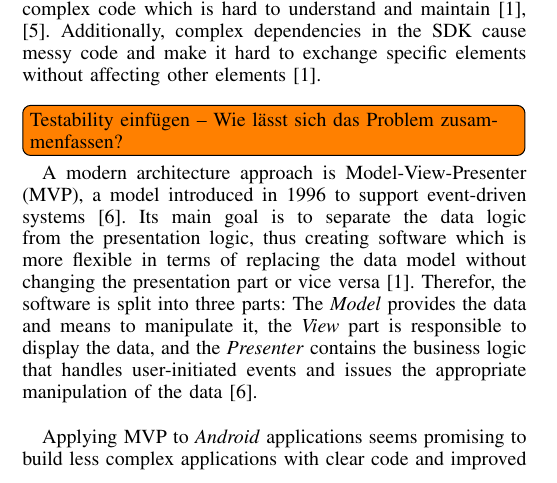
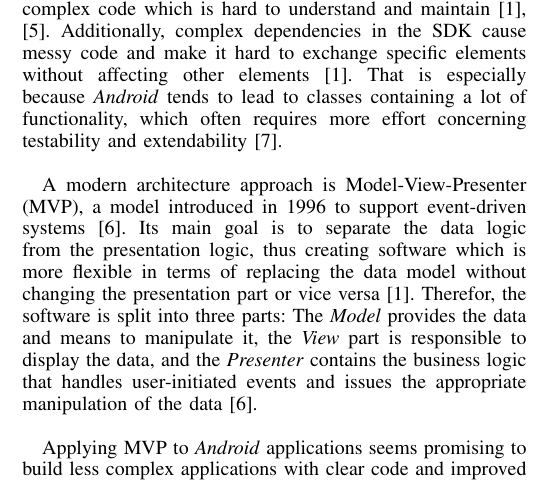
Before and after one commit to miwurster/android-mvp, a LaTeX paper (paper/paper.tex, which reads paper/Content/01introduction.tex): part of one column of page 1 of 2, cut so that both start at the same text. Compiled offline with pdfLaTeX.

Commit message:
updated introduction.

```diff
--- a/paper/Content/01introduction.tex
+++ b/paper/Content/01introduction.tex
@@ -26,7 +26,7 @@ Having the number of 1.4 million applications in mind, this fact implies that
 there are various different software architectures currently implemented, each
 of them with their pros and cons.
 
-However, not having clear rules regarding the application's architecture entails risks, especially for people that are not expert-level developers. Applications become larger from time to time, and without a reasonable architecture this leads to complex code which is hard to understand and maintain \cite{PassiveMVC, BallOfMud}. Additionally, complex dependencies in the SDK cause messy code and make it hard to exchange specific elements without affecting other elements \cite{PassiveMVC}.\\ \todo[inline]{Testability einfügen -- Wie lässt sich das Problem zusammenfassen?}
+However, not having clear rules regarding the application's architecture entails risks, especially for people that are not expert-level developers. Applications become larger from time to time, and without a reasonable architecture this leads to complex code which is hard to understand and maintain \cite{PassiveMVC, BallOfMud}. Additionally, complex dependencies in the SDK cause messy code and make it hard to exchange specific elements without affecting other elements \cite{PassiveMVC}. That is especially because \emph{Android} tends to lead to classes containing a lot of functionality, which often requires more effort concerning testability and extendability \cite{GangOfFour}. \\
 
 %\subsection{Model-View-Presenter Architecture}
 
```
